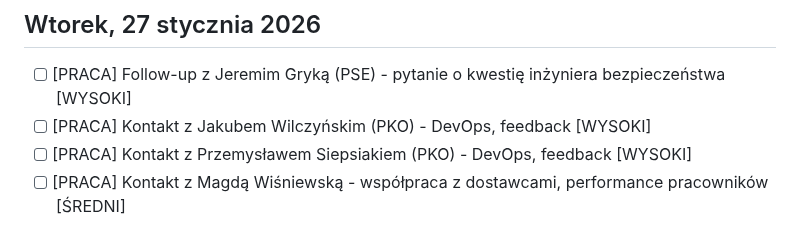
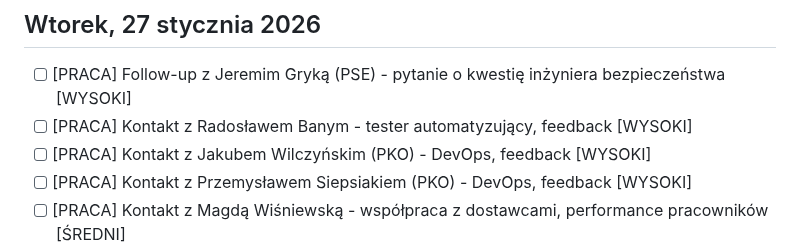
Before and after one commit to szakalmce/task-manager, a Markdown page: codzienne-dzialania.md, the part around the change. GitHub-like rendering.

Commit message:
Auto-update: codzienne-dzialania.md (2026-01-22 11:55:52)
Co-Authored-By: Claude Sonnet 4.5 <noreply@anthropic.com>

```diff
--- a/codzienne-dzialania.md
+++ b/codzienne-dzialania.md
@@ -316,6 +316,7 @@ Kontynuacja pracy nad przetargiem ING - analiza dokumentu DORA. Rozmowy z Grzego
 ## Wtorek, 27 stycznia 2026
 
 - [ ] [PRACA] Follow-up z Jeremim Gryką (PSE) - pytanie o kwestię inżyniera bezpieczeństwa [WYSOKI]
+- [ ] [PRACA] Kontakt z Radosławem Banym - tester automatyzujący, feedback [WYSOKI]
 - [ ] [PRACA] Kontakt z Jakubem Wilczyńskim (PKO) - DevOps, feedback [WYSOKI]
 - [ ] [PRACA] Kontakt z Przemysławem Siepsiakiem (PKO) - DevOps, feedback [WYSOKI]
 - [ ] [PRACA] Kontakt z Magdą Wiśniewską - współpraca z dostawcami, performance pracowników [ŚREDNI]
```
